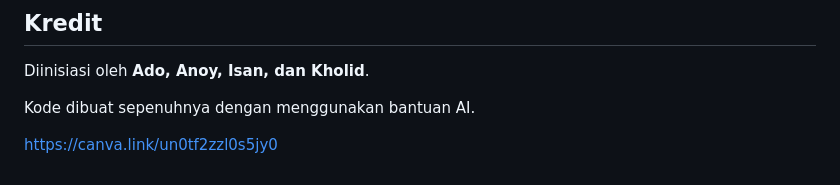
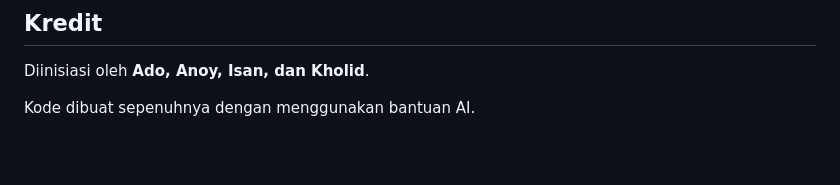
Before and after one commit to MKsafr/chips-in, a Markdown page: README.md, the part around the change. GitHub-like rendering; blank space fills up the shorter version.

Commit message:
Remove link from README
Removed a link from the README file.

```diff
--- a/README.md
+++ b/README.md
@@ -106,5 +106,3 @@ start.bat
 Diinisiasi oleh **Ado, Anoy, Isan, dan Kholid**.
 
 Kode dibuat sepenuhnya dengan menggunakan bantuan AI.
-
-https://canva.link/un0tf2zzl0s5jy0
```
